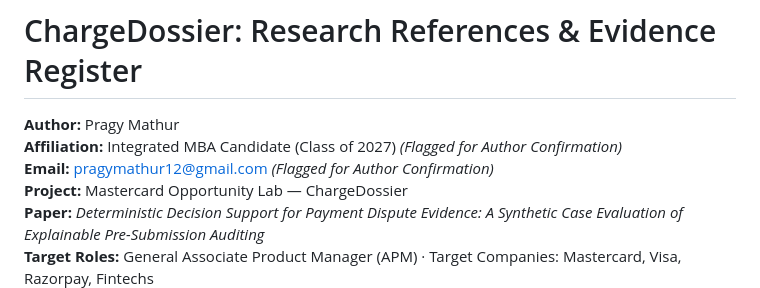
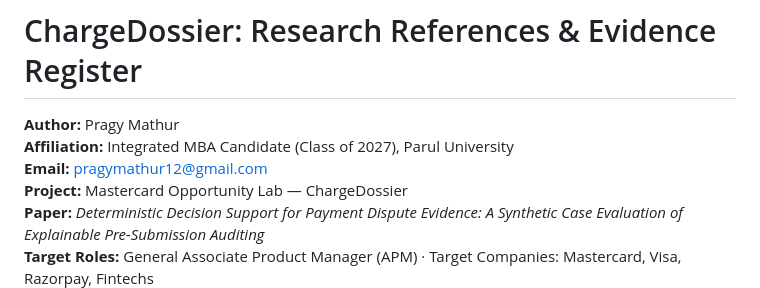
Before and after one commit to pragymathur12-king/chargedossier, a Markdown page: research/references.md, the part around the change. GitHub-like rendering.

Commit message:
chore: align author institutional affiliation in references.md

```diff
--- a/research/references.md
+++ b/research/references.md
@@ -1,8 +1,8 @@
 # ChargeDossier: Research References & Evidence Register
 
 **Author:** Pragy Mathur
-**Affiliation:** Integrated MBA Candidate (Class of 2027) *(Flagged for Author Confirmation)*
-**Email:** pragymathur12@gmail.com *(Flagged for Author Confirmation)*
+**Affiliation:** Integrated MBA Candidate (Class of 2027), Parul University
+**Email:** pragymathur12@gmail.com
 **Project:** Mastercard Opportunity Lab — ChargeDossier
 **Paper:** *Deterministic Decision Support for Payment Dispute Evidence: A Synthetic Case Evaluation of Explainable Pre-Submission Auditing*
 **Target Roles:** General Associate Product Manager (APM) &middot; Target Companies: Mastercard, Visa, Razorpay, Fintechs
```
